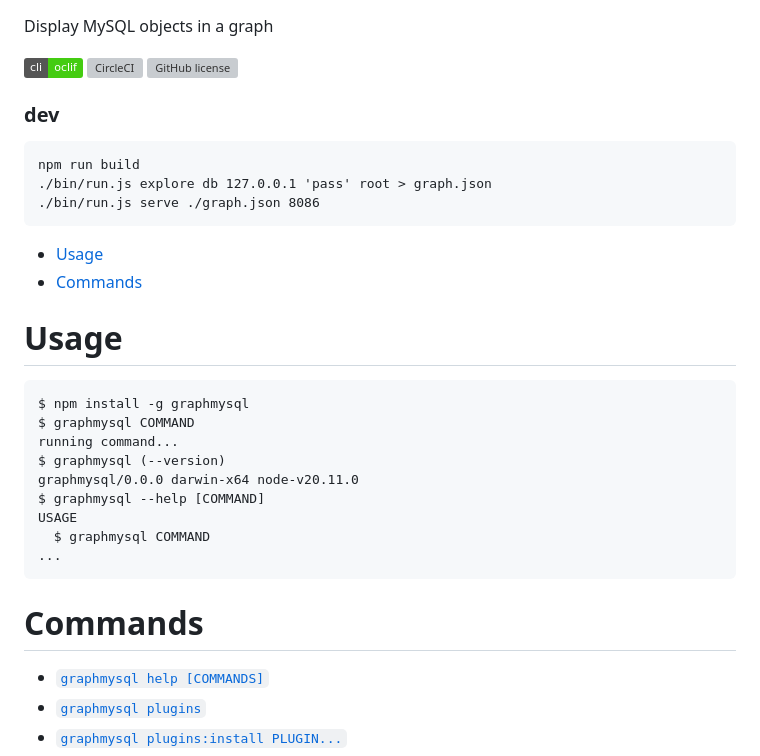
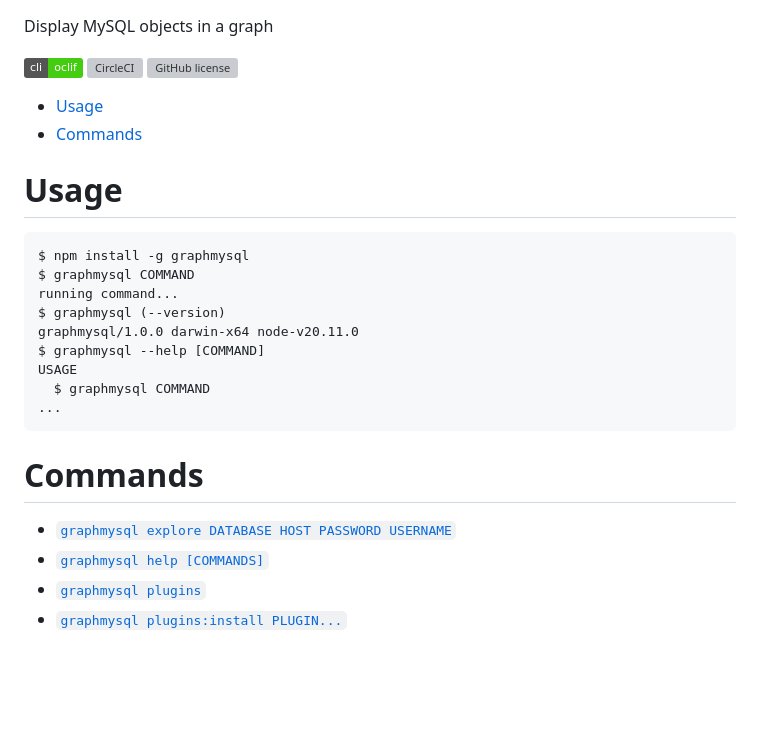
Before and after one commit to buonzz/graphmysql, a Markdown page: README.md, the part around the change printed below. GitHub-like rendering; badges without logos; blank space fills up the shorter version; grey boxes are pictures that could not be loaded.

````diff
--- a/README.md
+++ b/README.md
@@ -7,14 +7,6 @@ Display MySQL objects in a graph
 [![CircleCI](https://circleci.com/gh/oclif/hello-world/tree/main.svg?style=shield)](https://circleci.com/gh/oclif/hello-world/tree/main)
 [![GitHub license](https://img.shields.io/github/license/oclif/hello-world)](https://github.com/oclif/hello-world/blob/main/LICENSE)
 
-
-### dev
-
-```
-npm run build
-./bin/run.js explore db 127.0.0.1 'pass' root > graph.json
-./bin/run.js serve ./graph.json 8086
-```
 
 <!-- toc -->
 * [Usage](#usage)
@@ -27,7 +19,7 @@ $ npm install -g graphmysql
 $ graphmysql COMMAND
 running command...
 $ graphmysql (--version)
-graphmysql/0.0.0 darwin-x64 node-v20.11.0
+graphmysql/1.0.0 darwin-x64 node-v20.11.0
 $ graphmysql --help [COMMAND]
 USAGE
   $ graphmysql COMMAND
@@ -36,6 +28,7 @@ USAGE
 <!-- usagestop -->
 # Commands
 <!-- commands -->
+* [`graphmysql explore DATABASE HOST PASSWORD USERNAME`](#graphmysql-explore-database-host-password-username)
 * [`graphmysql help [COMMANDS]`](#graphmysql-help-commands)
 * [`graphmysql plugins`](#graphmysql-plugins)
 * [`graphmysql plugins:install PLUGIN...`](#graphmysql-pluginsinstall-plugin)
````
Also changed, not shown: other parts of README.md (+59 -0 lines).
